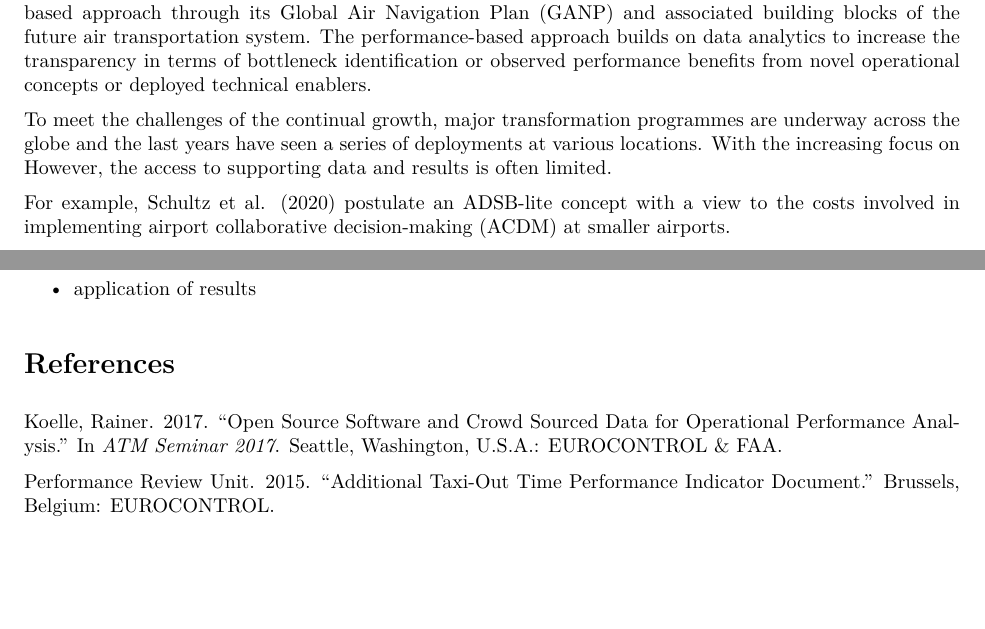
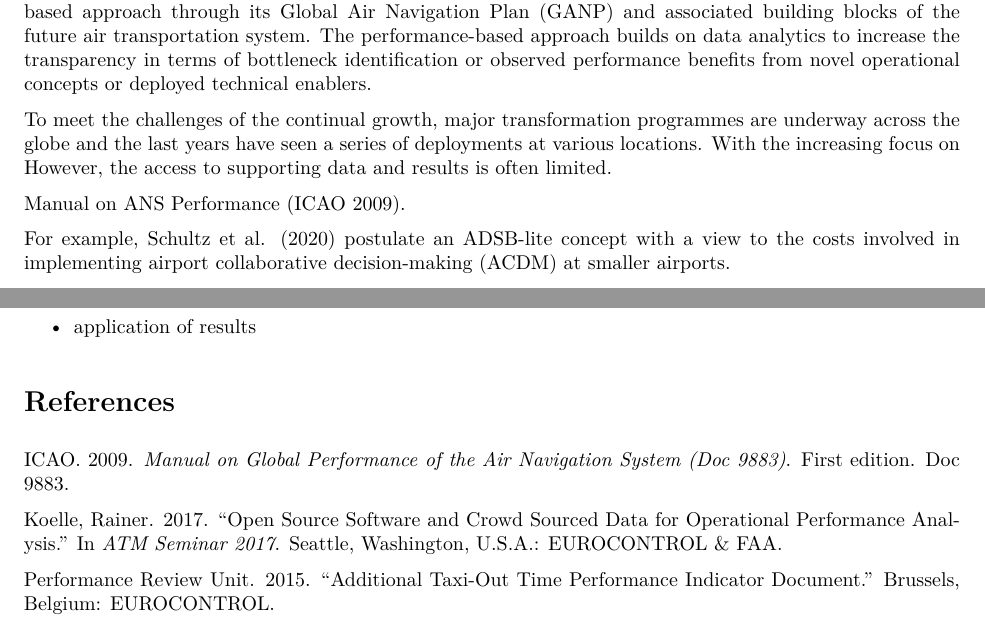
Before and after one commit to rainer-rq-koelle/paper-2020-ICNS, an R Markdown document (paper01.Rmd): two parts of pages 2 and 5 of 5, joined at a grey line, cut so that both start at the same text, the shorter picture padded with empty space. The pictures show the output file paper01.pdf that the author committed with the source.

Commit message:
test zotero integration and automatic update

```diff
--- a/paper01.Rmd
+++ b/paper01.Rmd
@@ -29,6 +29,7 @@ The continual growth of air transportation is posing political and societal chal
 To meet the challenges of the continual growth, major transformation programmes are underway across the globe and the last years have seen a series of deployments at various locations.
 With the increasing focus on However, the access to supporting data and results is often limited.
 
+Manual on ANS Performance [@icao_doc9883_2009].
 
 For example, @schultz_2020 postulate an ADSB-lite concept with a view to the costs involved in implementing airport collaborative decision-making (ACDM) at smaller airports.
 
```
Also changed, not shown: paper01.pdf.
